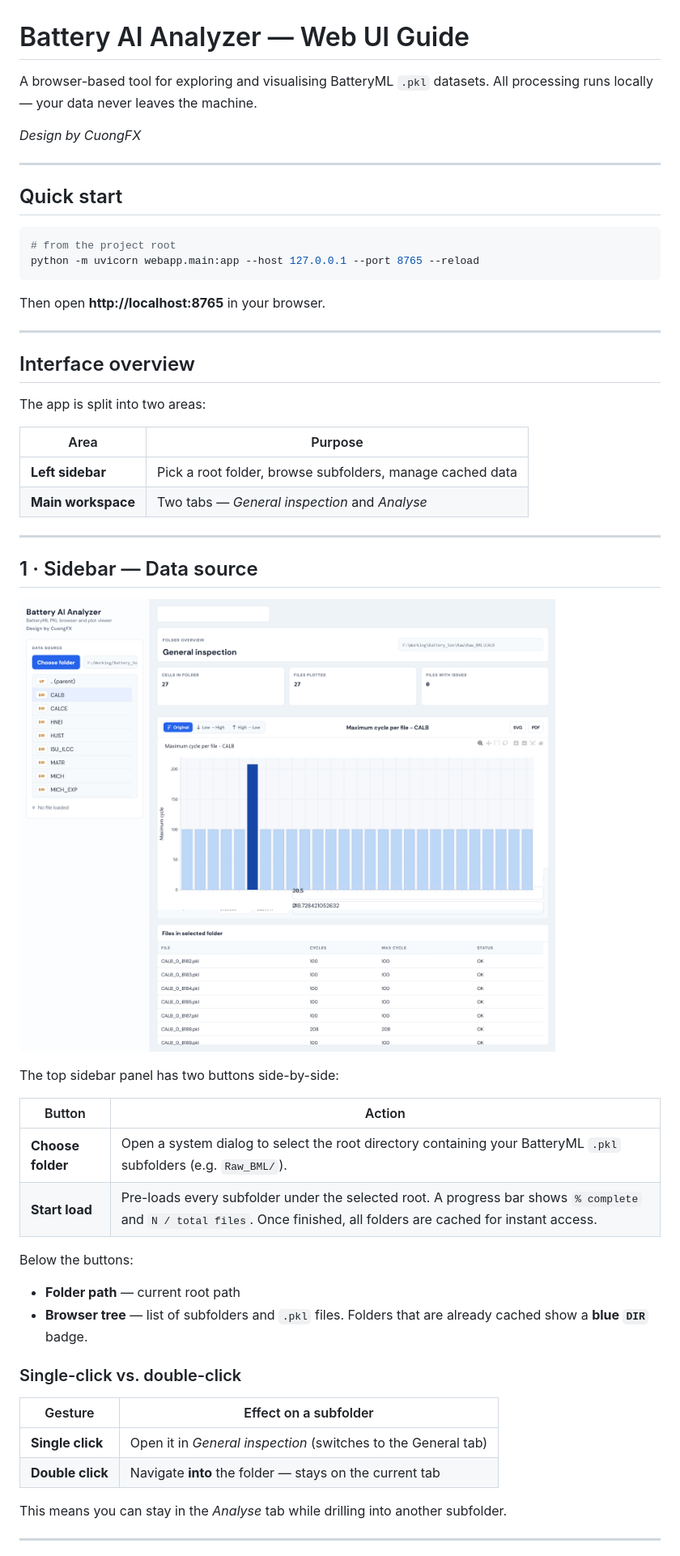
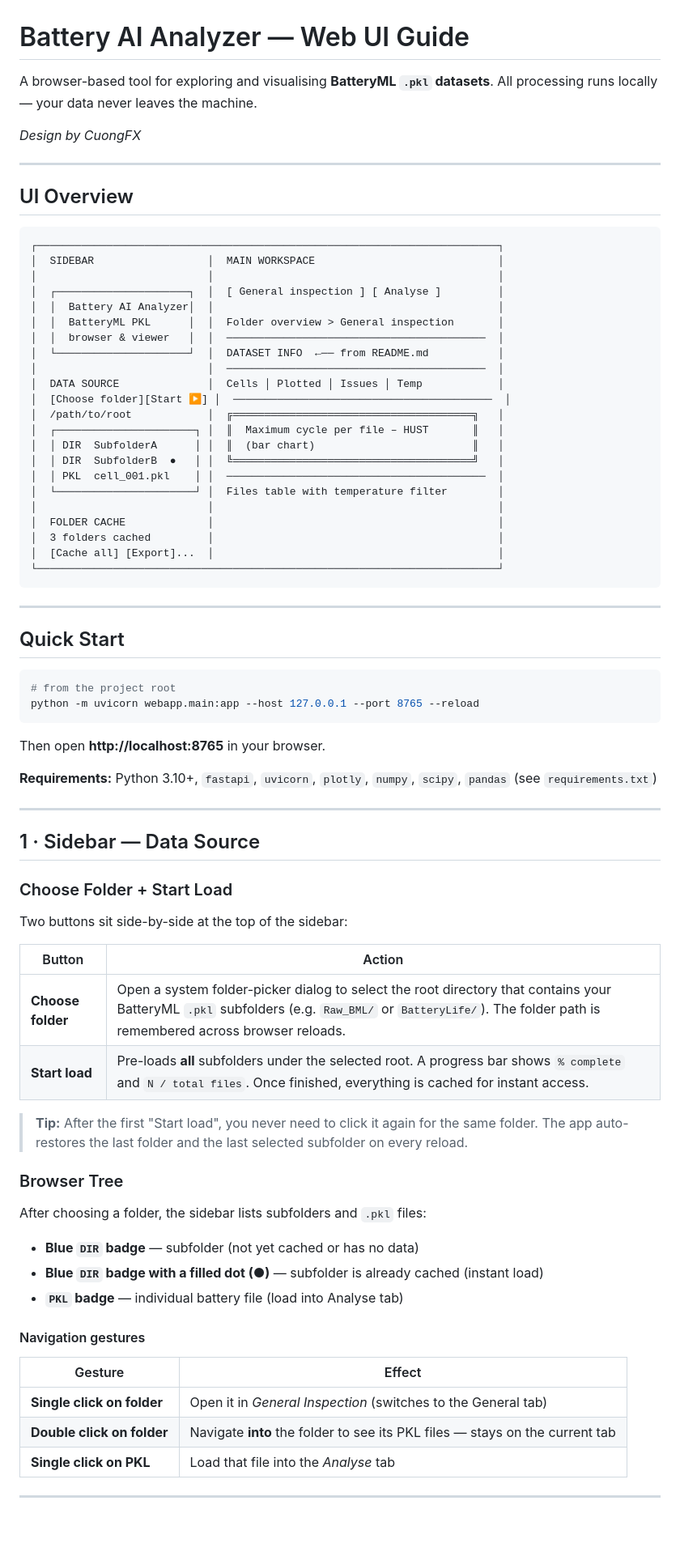
Before and after one commit to Cuongfx/Battery_analyse_web_app, a Markdown page: README.md, the part around one of its changes. Shown at 81% size. GitHub-like rendering; blank space fills up the shorter version.

````diff
--- a/README.md
+++ b/README.md
@@ -1,13 +1,42 @@
 # Battery AI Analyzer — Web UI Guide
 
-A browser-based tool for exploring and visualising BatteryML `.pkl` datasets.
+A browser-based tool for exploring and visualising **BatteryML `.pkl` datasets**.
 All processing runs locally — your data never leaves the machine.
 
 *Design by CuongFX*
 
 ---
 
-## Quick start
+## UI Overview
+
+```
+┌─────────────────────────────────────────────────────────────────────────┐
+│  SIDEBAR                  │  MAIN WORKSPACE                             │
+│                           │                                             │
+│  ┌─────────────────────┐  │  [ General inspection ] [ Analyse ]         │
+│  │  Battery AI Analyzer│  │                                             │
+│  │  BatteryML PKL      │  │  Folder overview > General inspection       │
+│  │  browser & viewer   │  │  ─────────────────────────────────────────  │
+│  └─────────────────────┘  │  DATASET INFO  ←── from README.md           │
+│                           │  ─────────────────────────────────────────  │
+│  DATA SOURCE              │  Cells │ Plotted │ Issues │ Temp            │
+│  [Choose folder][Start ▶] │  ─────────────────────────────────────────  │
+│  /path/to/root            │  ╔══════════════════════════════════════╗   │
+│  ┌──────────────────────┐ │  ║  Maximum cycle per file – HUST       ║   │
+│  │ DIR  SubfolderA      │ │  ║  (bar chart)                         ║   │
+│  │ DIR  SubfolderB  ●   │ │  ╚══════════════════════════════════════╝   │
+│  │ PKL  cell_001.pkl    │ │  ─────────────────────────────────────────  │
+│  └──────────────────────┘ │  Files table with temperature filter        │
+│                           │                                             │
+│  FOLDER CACHE             │                                             │
+│  3 folders cached         │                                             │
+│  [Cache all] [Export]...  │                                             │
+└─────────────────────────────────────────────────────────────────────────┘
+```
+
+---
+
+## Quick Start
 
 ```bash
 # from the project root
@@ -16,43 +45,38 @@ python -m uvicorn webapp.main:app --host 127.0.0.1 --port 8765 --reload
 
 Then open **http://localhost:8765** in your browser.
 
----
-
-## Interface overview
-
-The app is split into two areas:
-
-| Area | Purpose |
-|---|---|
-| **Left sidebar** | Pick a root folder, browse subfolders, manage cached data |
-| **Main workspace** | Two tabs — *General inspection* and *Analyse* |
+**Requirements:** Python 3.10+, `fastapi`, `uvicorn`, `plotly`, `numpy`, `scipy`, `pandas` (see `requirements.txt`)
 
 ---
 
-## 1 · Sidebar — Data source
+## 1 · Sidebar — Data Source
 
-![Sidebar — choose folder](docs/screenshots/01_choose_folder.png)
+### Choose Folder + Start Load
 
-The top sidebar panel has two buttons side-by-side:
+Two buttons sit side-by-side at the top of the sidebar:
 
 | Button | Action |
 |---|---|
-| **Choose folder** | Open a system dialog to select the root directory containing your BatteryML `.pkl` subfolders (e.g. `Raw_BML/`). |
-| **Start load** | Pre-loads every subfolder under the selected root. A progress bar shows `% complete` and `N / total files`. Once finished, all folders are cached for instant access. |
+| **Choose folder** | Open a system folder-picker dialog to select the root directory that contains your BatteryML `.pkl` subfolders (e.g. `Raw_BML/` or `BatteryLife/`). The folder path is remembered across browser reloads. |
+| **Start load** | Pre-loads **all** subfolders under the selected root. A progress bar shows `% complete` and `N / total files`. Once finished, everything is cached for instant access. |
 
-Below the buttons:
+> **Tip:** After the first "Start load", you never need to click it again for the same folder. The app auto-restores the last folder and the last selected subfolder on every reload.
 
-- **Folder path** — current root path
-- **Browser tree** — list of subfolders and `.pkl` files. Folders that are already cached show a **blue `DIR`** badge.
+### Browser Tree
 
-### Single-click vs. double-click
+After choosing a folder, the sidebar lists subfolders and `.pkl` files:
 
-| Gesture | Effect on a subfolder |
+- **Blue `DIR` badge** — subfolder (not yet cached or has no data)
+- **Blue `DIR` badge with a filled dot (●)** — subfolder is already cached (instant load)
+- **`PKL` badge** — individual battery file (load into Analyse tab)
+
+#### Navigation gestures
+
+| Gesture | Effect |
 |---|---|
-| **Single click** | Open it in *General inspection* (switches to the General tab) |
-| **Double click** | Navigate **into** the folder — stays on the current tab |
-
-This means you can stay in the *Analyse* tab while drilling into another subfolder.
+| **Single click on folder** | Open it in *General Inspection* (switches to the General tab) |
+| **Double click on folder** | Navigate **into** the folder to see its PKL files — stays on the current tab |
+| **Single click on PKL** | Load that file into the *Analyse* tab |
 
 ---
 
````
Also changed, not shown: other parts of README.md (+124 -101 lines).
